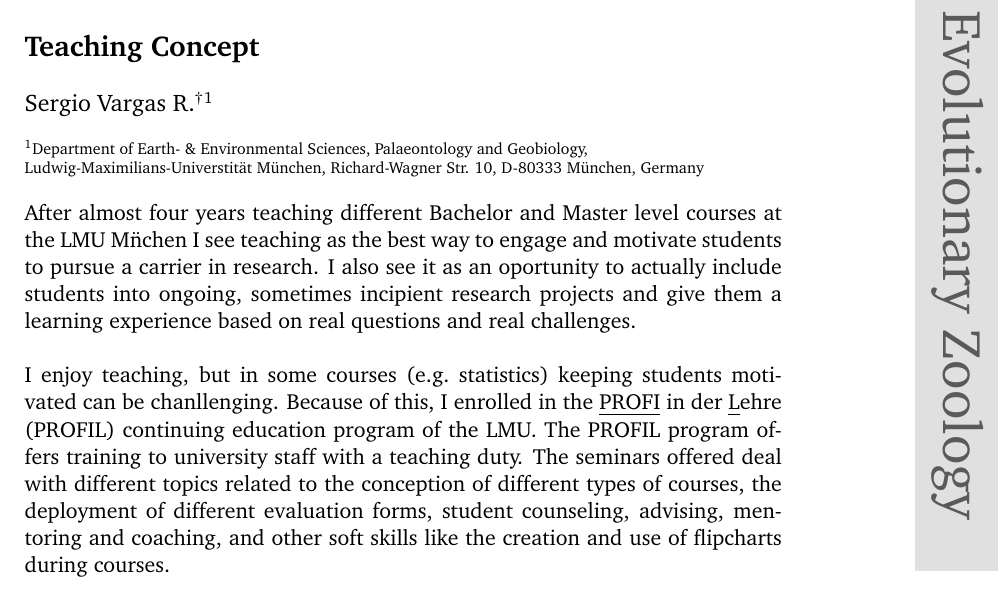
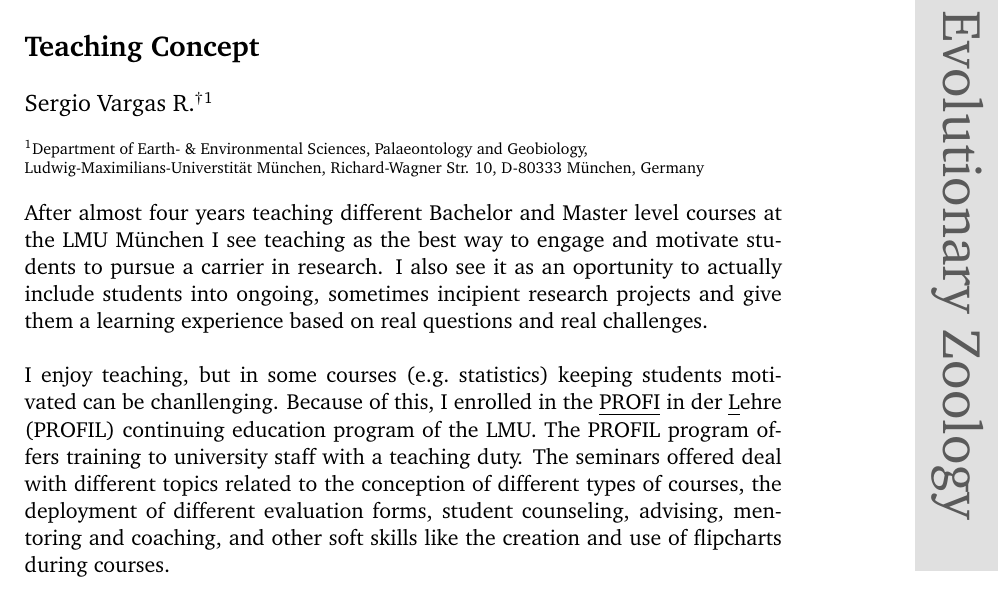
Before and after one commit to sevragorgia/application_data, a LaTeX document (teaching_concept.tex): part of page 1 of 4, cut so that both start at the same text. Compiled offline with pdfLaTeX.

Commit message:
typo edit

```diff
--- a/teaching_concept.tex
+++ b/teaching_concept.tex
@@ -261,7 +261,7 @@
 %\textbf{Key words} Blah, Blah blah.
 %\end{abstract}
 
-After almost four years teaching different Bachelor and Master level courses at the LMU M\"nchen I see teaching as the best way to engage and motivate students to pursue a carrier in research. I also see it as an oportunity to actually include students into ongoing, sometimes incipient research projects and give them a learning experience based on real questions and real challenges.\\
+After almost four years teaching different Bachelor and Master level courses at the LMU M\"unchen I see teaching as the best way to engage and motivate students to pursue a carrier in research. I also see it as an oportunity to actually include students into ongoing, sometimes incipient research projects and give them a learning experience based on real questions and real challenges.\\
 
 I enjoy teaching, but in some courses (e.g.~statistics) keeping students motivated can be chanllenging. Because of this, I enrolled in the \underline{PROFI} in der \underline{L}ehre (PROFIL) continuing education program of the LMU. The PROFIL program offers training to university staff with a teaching duty. The seminars offered deal with different topics related to the conception of different types of courses, the deployment of different evaluation forms, student counseling, advising, mentoring and coaching, and other soft skills like the creation and use of flipcharts during courses.\\
 
```
